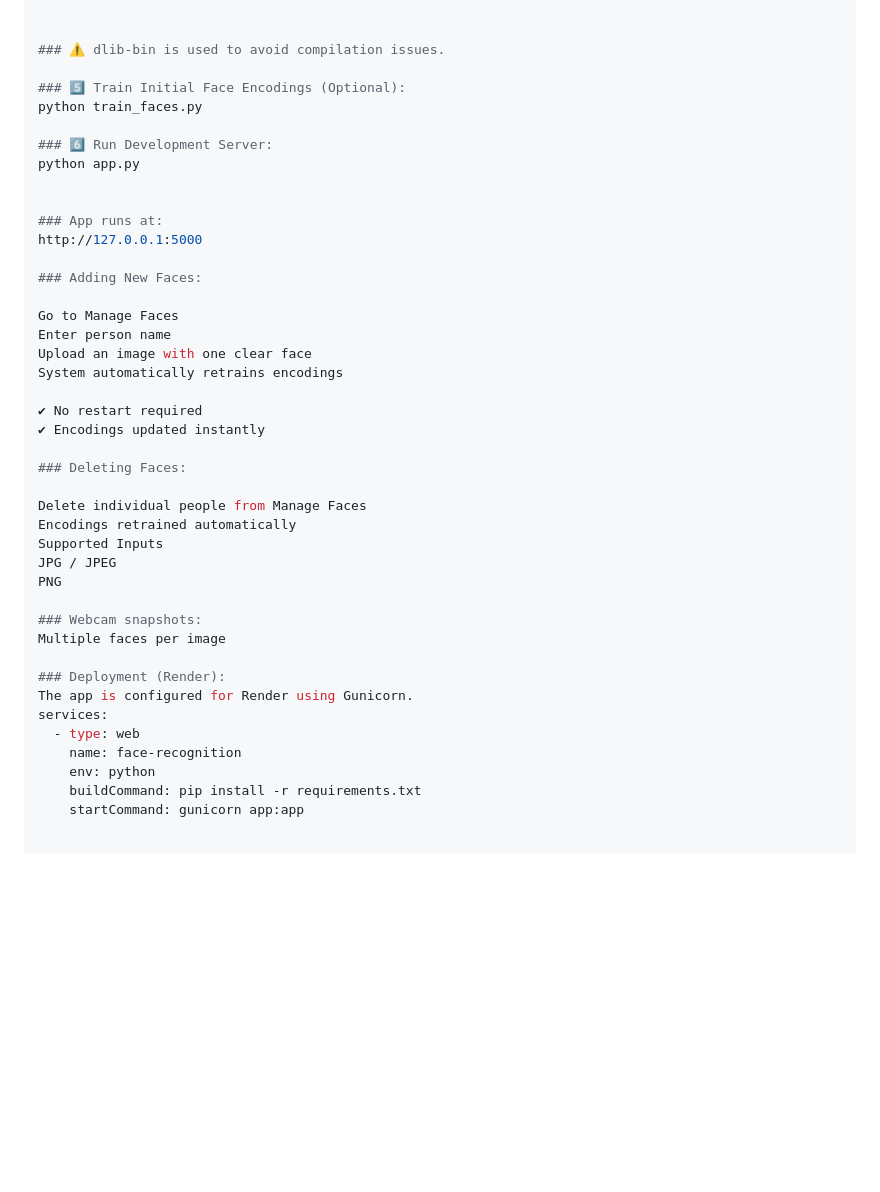
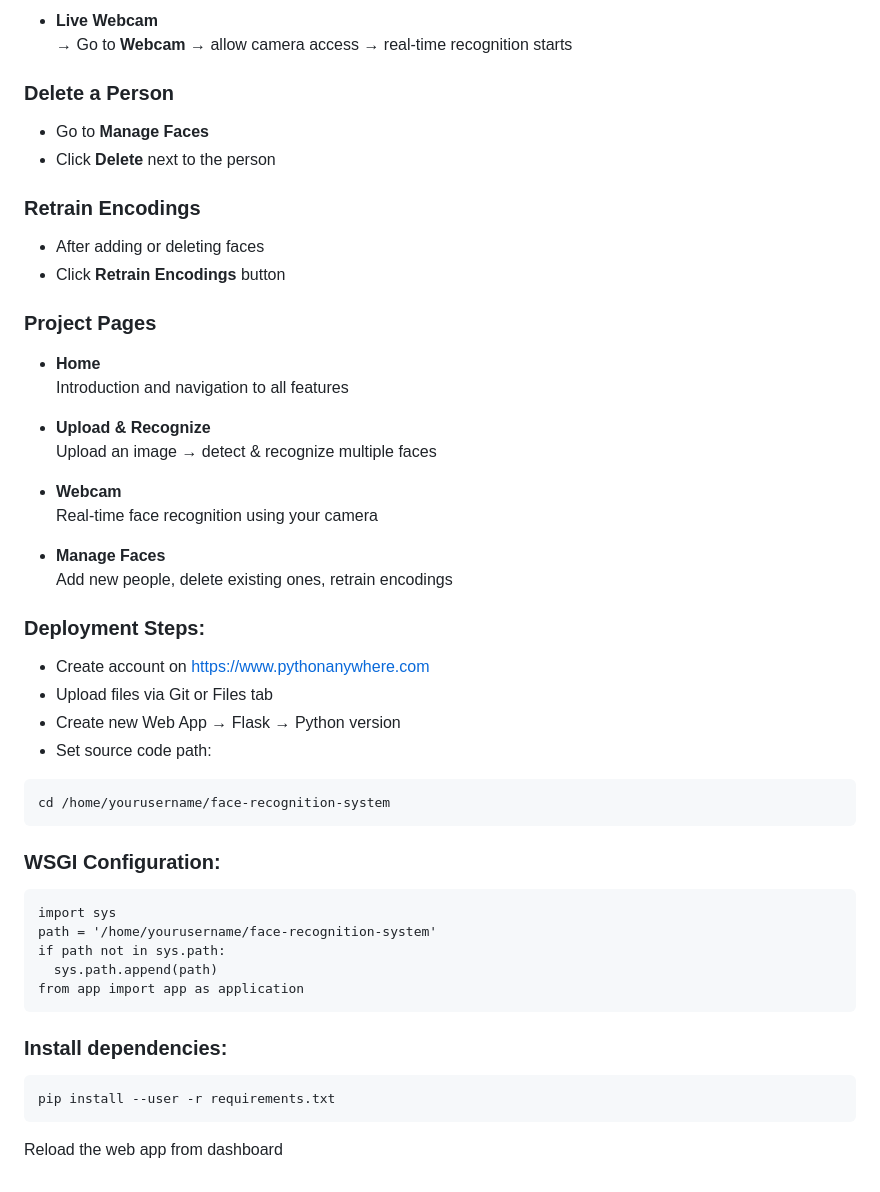
Before and after one commit to iprashanthvanam/face_recognition_system, a Markdown page: README.markdown, the part around one of its changes. Drawn GitHub-style; blank space fills up the shorter version.

````diff
--- a/README.markdown
+++ b/README.markdown
@@ -111,43 +127,50 @@ pip install -r requirements.txt
+- **Live Webcam**
+  → Go to **Webcam** → allow camera access → real-time recognition starts
+
+### Delete a Person
+- Go to **Manage Faces**
+- Click **Delete** next to the person
+
+### Retrain Encodings
+- After adding or deleting faces
+- Click **Retrain Encodings** button
+
+### Project Pages
+
+- **Home**
+  Introduction and navigation to all features
+
+- **Upload & Recognize**
+  Upload an image → detect & recognize multiple faces
+
+- **Webcam**
+  Real-time face recognition using your camera
+
+- **Manage Faces**
+  Add new people, delete existing ones, retrain encodings
 
 
-### ⚠️ dlib-bin is used to avoid compilation issues.
+### Deployment Steps:
+- Create account on https://www.pythonanywhere.com
+- Upload files via Git or Files tab
+- Create new Web App → Flask → Python version
+- Set source code path:
+```
+cd /home/yourusername/face-recognition-system
+```
 
-### 5️⃣ Train Initial Face Encodings (Optional):
-python train_faces.py
+### WSGI Configuration:
+```
+import sys
+path = '/home/yourusername/face-recognition-system'
+if path not in sys.path:
+  sys.path.append(path)
+from app import app as application
+```
 
-### 6️⃣ Run Development Server:
-python app.py
+### Install dependencies:
+```
+pip install --user -r requirements.txt
+```
 
-
-### App runs at:
-http://127.0.0.1:5000
-
-### Adding New Faces:
-
-Go to Manage Faces
-Enter person name
-Upload an image with one clear face
-System automatically retrains encodings
-
-✔ No restart required
-✔ Encodings updated instantly
-
-### Deleting Faces:
-
-Delete individual people from Manage Faces
-Encodings retrained automatically
-Supported Inputs
-JPG / JPEG
-PNG
-
-### Webcam snapshots:
-Multiple faces per image
-
-### Deployment (Render):
-The app is configured for Render using Gunicorn.
-services:
-  - type: web
-    name: face-recognition
-    env: python
-    buildCommand: pip install -r requirements.txt
-    startCommand: gunicorn app:app
+Reload the web app from dashboard
````
Also changed, not shown: other parts of README.markdown (+94 -78 lines).
